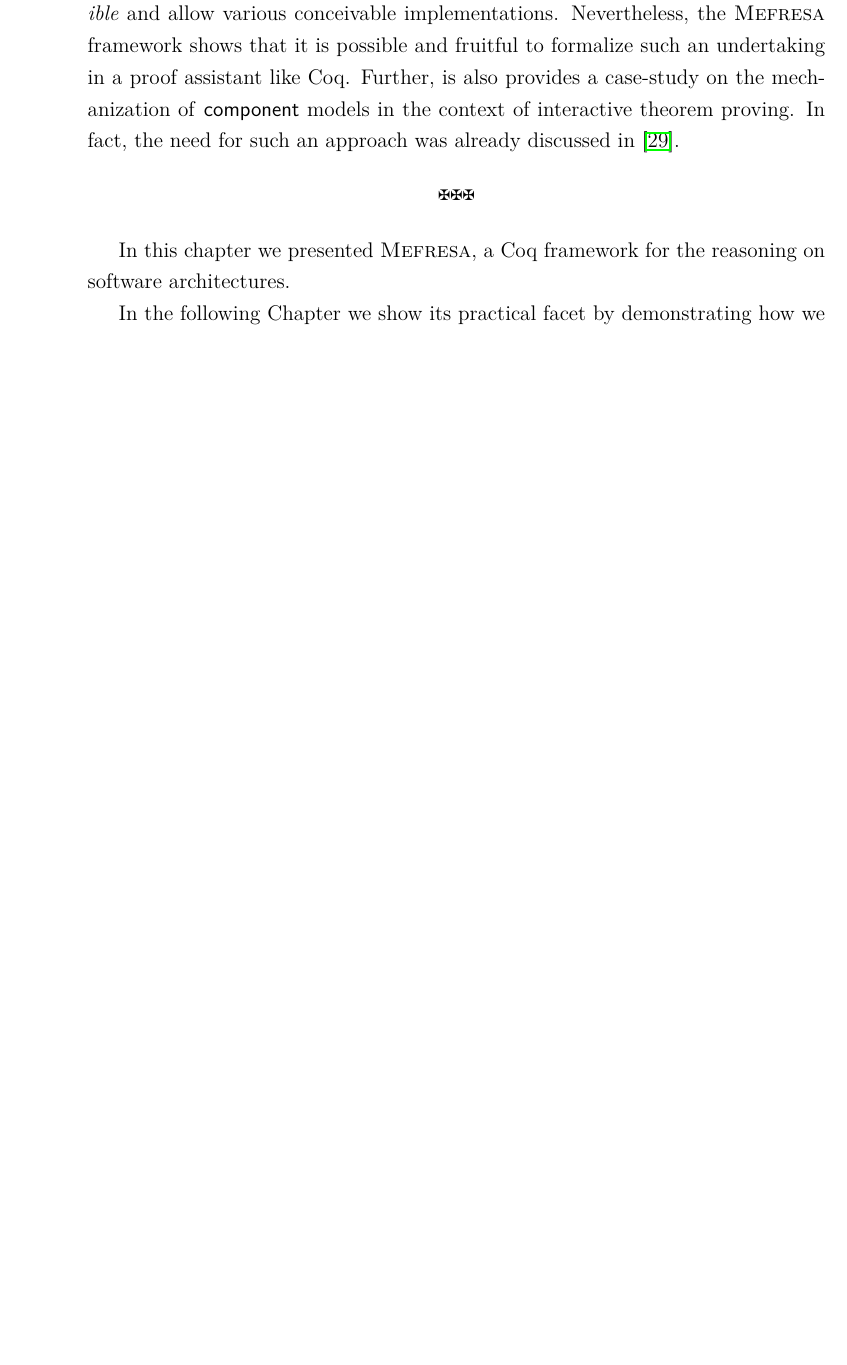
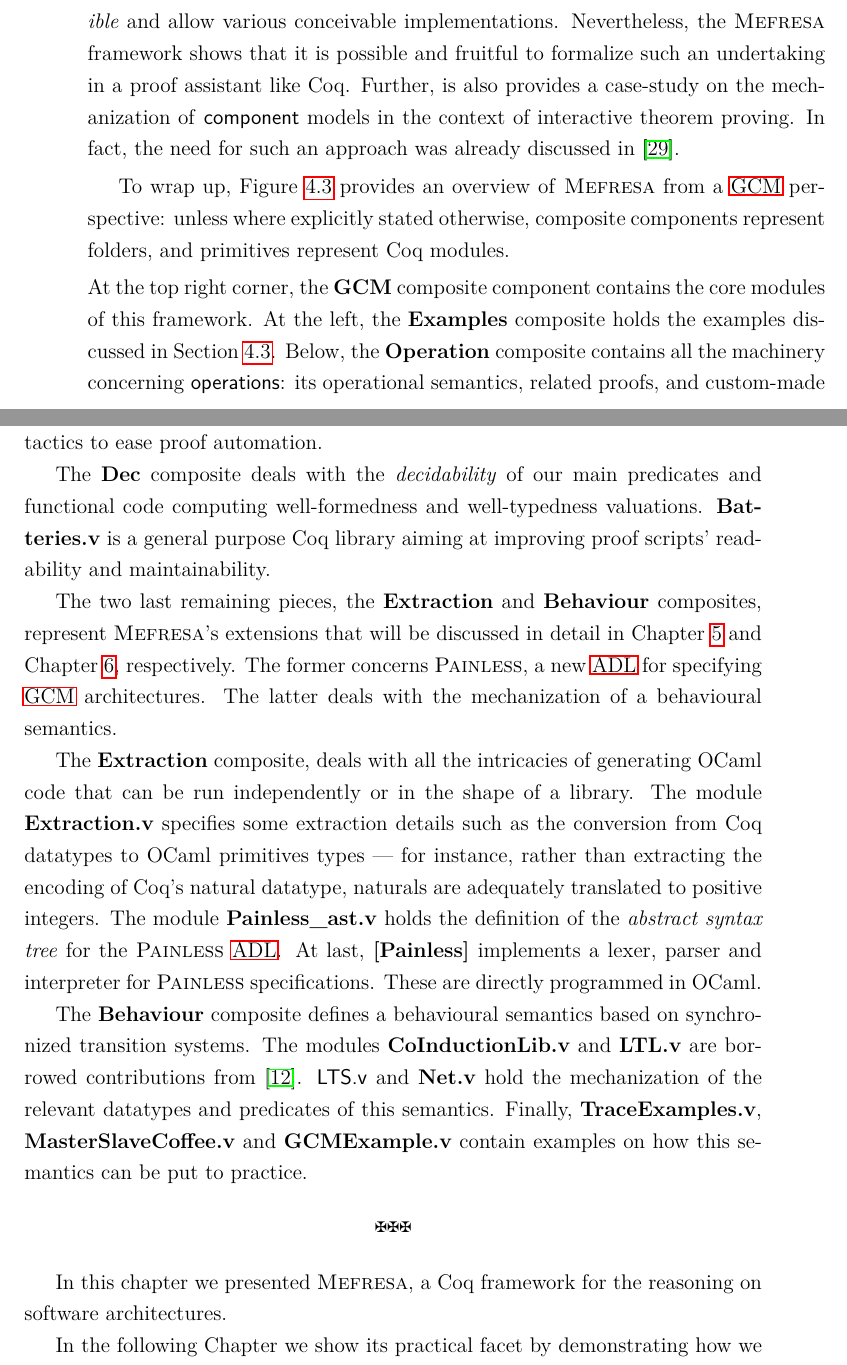
Before and after one commit to vincent-k/phd-manuscript, a LaTeX thesis (thesis.tex, which reads tex/mainmatter/Chapter4.tex): part of page 142 of 202 before the commit and two parts of pages 142 and 143 of 204 after it, the two joined at a grey line, cut so that both start at the same text, the shorter picture padded with empty space. The pictures show the PDF file thesis.pdf that the author committed with the source.

Commit message:
final thesis, almost

```diff
--- a/tex/mainmatter/Chapter4.tex
+++ b/tex/mainmatter/Chapter4.tex
@@ -1691,18 +1691,68 @@ it is a natural consequence of our \textit{validity} theorem (see Listing \ref{l
 	already discussed in \cite{MERLE:2008:INRIA-00338987:1}.
 
 
-	%in the Coq Proof Assistant. Our approach differs from the remaining in that we
-	%aim at
-	%providing a semantics that allows the building of  \textit{correct-by-construction} architectures.
-
-	%\paragraph{}
-	%adl is the starting point
-
-
-	%\paragraph{}
-	%complementary approach
-
-
+	%%%
+	To wrap up, Figure \ref{fig:mefresa} provides
+	an overview of \textsc{Mefresa} from a \ac{GCM} perspective: unless where explicitly stated
+	otherwise, composite components
+	represent folders, and primitives represent Coq modules.
+
+	%\vspace{-0.5cm}
+
+	\begin{figure}%[H]
+	\centering
+		\includegraphics[scale=0.4]{figures/chapter5/mefresa.pdf}
+		\caption{\textsc{Mefresa} overview from a GCM perspective}
+		\label{fig:mefresa}
+	\end{figure}
+
+	%\vspace{-0.5cm}
+
+
+	\noindent
+	At the top right corner, the \textbf{GCM}
+	composite component contains the core modules of this framework.
+	At the left, the \textbf{Examples} composite holds the examples discussed
+	in Section \ref{sec:ex}.
+	Below, the \textbf{Operation} composite contains all the machinery concerning
+	\textsf{operations}: its operational semantics, related proofs,
+	and custom-made tactics to ease proof automation.
+
+	The \textbf{Dec}
+	composite deals with the \textit{decidability} of our main predicates and
+	functional code computing well-formedness and well-typedness valuations.
+	\textbf{Batteries.v} is a general purpose
+	Coq library aiming at improving proof scripts' readability and maintainability.
+
+	The two last remaining pieces, the \textbf{Extraction} and
+	\textbf{Behaviour} composites, represent \textsc{Mefresa}'s extensions
+	that will be discussed in detail in Chapter \ref{chap:extraction} and
+	Chapter \ref{chap:behaviour},	respectively. The former
+	concerns \textsc{Painless}, a new \ac{ADL} for specifying
+	\ac{GCM} architectures. The latter deals with the
+	mechanization of a behavioural semantics.
+
+	The \textbf{Extraction} composite, deals with
+	all the intricacies of generating OCaml code that can be run independently or
+	in the shape of a library. The module \textbf{Extraction.v}	specifies
+	some extraction details such as the conversion from Coq datatypes
+	to OCaml primitives types --- for instance, rather than extracting
+	the encoding of Coq's natural datatype, naturals are adequately
+	translated to positive integers. The module \textbf{Painless\_ast.v} holds
+	the definition of the \textit{abstract syntax tree}
+	for the \textsc{Painless} \ac{ADL}. At last, \textbf{[Painless]} implements a
+	lexer, parser and interpreter for \textsc{Painless}
+	specifications. These are directly programmed in OCaml.
+
+   The \textbf{Behaviour} composite defines a behavioural semantics
+   based on synchronized transition systems. The modules
+   \textbf{CoInductionLib.v} and \textbf{LTL.v} are borrowed
+   contributions from \cite{opac-b1101046}. \textsf{LTS.v}
+   and \textbf{Net.v} hold the mechanization of the relevant
+   datatypes and predicates of this semantics. Finally,
+   \textbf{TraceExamples.v}, \textbf{MasterSlaveCoffee.v} and
+   \textbf{GCMExample.v} contain examples on how this semantics
+   can be put to practice.
 
 
 \chapbreak
```
Also changed, not shown: tex/frontmatter/dedication.tex (+1 -1 lines), tex/mainmatter/Chapter5.tex (+2 -2 lines), figures/chapter5/CoqLogo.png (added), figures/chapter5/java.png (added), figures/chapter5/mechanical.jpg (added), figures/chapter5/mefresa.pdf (added), figures/chapter5/painlessintegration.pdf (added), figures/chapter5/proactive.jpg (added), figures/sources_chap5/painlessintegration.graffle/image1.png (added), figures/sources_chap5/painlessintegration.graffle/image2.jpg (added), figures/sources_chap5/painlessintegration.graffle/image3.png (added), figures/sources_chap5/painlessintegration.graffle/image4.jpg (added), thesis.pdf, tex/mainmatter/Chapter4.tex (6 more changed lines), 30 other files.
